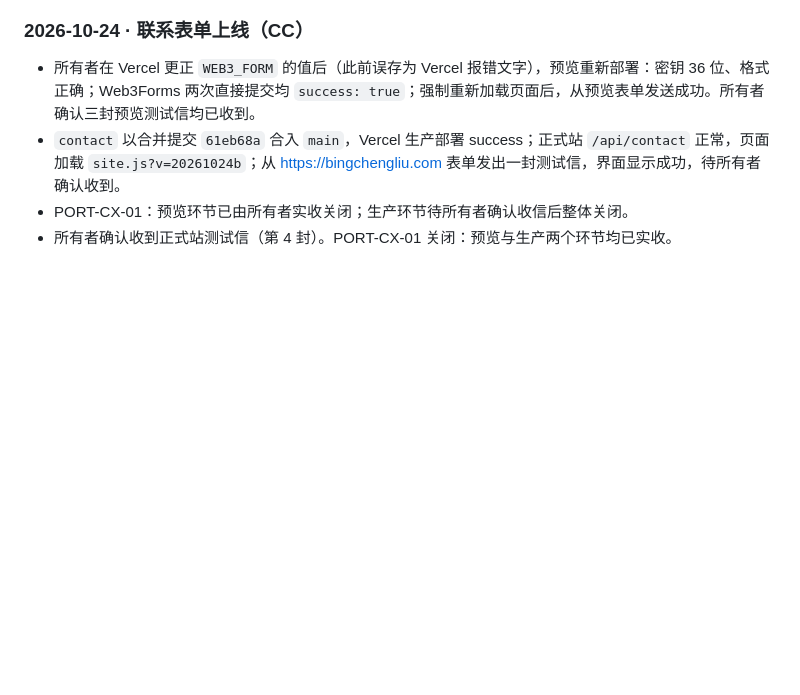
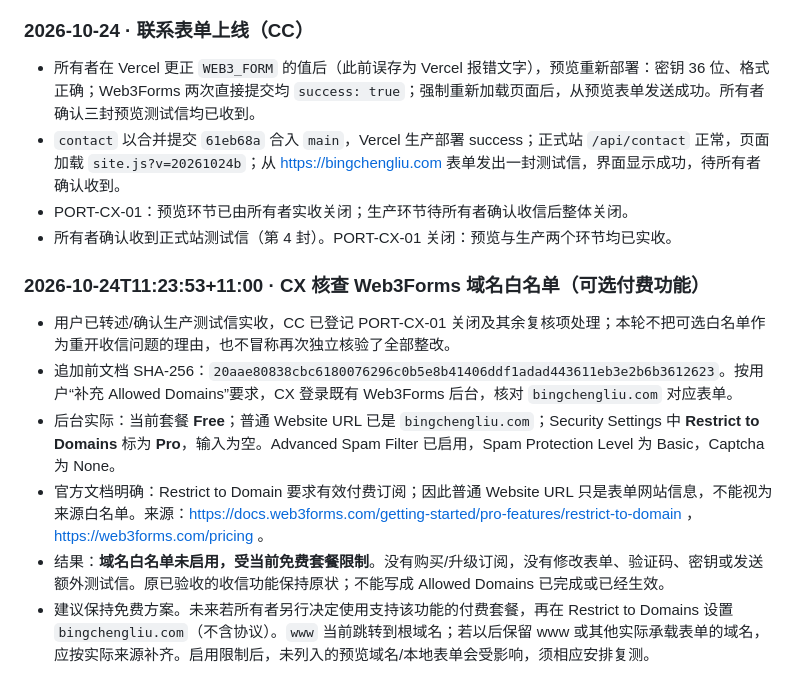
Before and after one commit to bensonliu-sudo/portfolio, a Markdown page: docs/作品集介绍与部署维护.md, the part around the change. GitHub-like rendering; blank space fills up the shorter version.

Commit message:
Document Web3Forms domain restriction plan requirement

```diff
--- a/docs/作品集介绍与部署维护.md
+++ b/docs/作品集介绍与部署维护.md
@@ -268,3 +268,13 @@ git push origin main
 - `contact` 以合并提交 `61eb68a` 合入 `main`，Vercel 生产部署 success；正式站 `/api/contact` 正常，页面加载 `site.js?v=20261024b`；从 https://bingchengliu.com 表单发出一封测试信，界面显示成功，待所有者确认收到。
 - PORT-CX-01：预览环节已由所有者实收关闭；生产环节待所有者确认收信后整体关闭。
 - 所有者确认收到正式站测试信（第 4 封）。PORT-CX-01 关闭：预览与生产两个环节均已实收。
+
+
+### 2026-10-24T11:23:53+11:00 · CX 核查 Web3Forms 域名白名单（可选付费功能）
+
+- 用户已转述/确认生产测试信实收，CC 已登记 PORT-CX-01 关闭及其余复核项处理；本轮不把可选白名单作为重开收信问题的理由，也不冒称再次独立核验了全部整改。
+- 追加前文档 SHA-256：`20aae80838cbc6180076296c0b5e8b41406ddf1adad443611eb3e2b6b3612623`。按用户“补充 Allowed Domains”要求，CX 登录既有 Web3Forms 后台，核对 `bingchengliu.com` 对应表单。
+- 后台实际：当前套餐 **Free**；普通 Website URL 已是 `bingchengliu.com`；Security Settings 中 **Restrict to Domains** 标为 **Pro**，输入为空。Advanced Spam Filter 已启用，Spam Protection Level 为 Basic，Captcha 为 None。
+- 官方文档明确：Restrict to Domain 要求有效付费订阅；因此普通 Website URL 只是表单网站信息，不能视为来源白名单。来源：https://docs.web3forms.com/getting-started/pro-features/restrict-to-domain ，https://web3forms.com/pricing 。
+- 结果：**域名白名单未启用，受当前免费套餐限制**。没有购买/升级订阅，没有修改表单、验证码、密钥或发送额外测试信。原已验收的收信功能保持原状；不能写成 Allowed Domains 已完成或已经生效。
+- 建议保持免费方案。未来若所有者另行决定使用支持该功能的付费套餐，再在 Restrict to Domains 设置 `bingchengliu.com`（不含协议）。`www` 当前跳转到根域名；若以后保留 www 或其他实际承载表单的域名，应按实际来源补齐。启用限制后，未列入的预览域名/本地表单会受影响，须相应安排复测。
```
